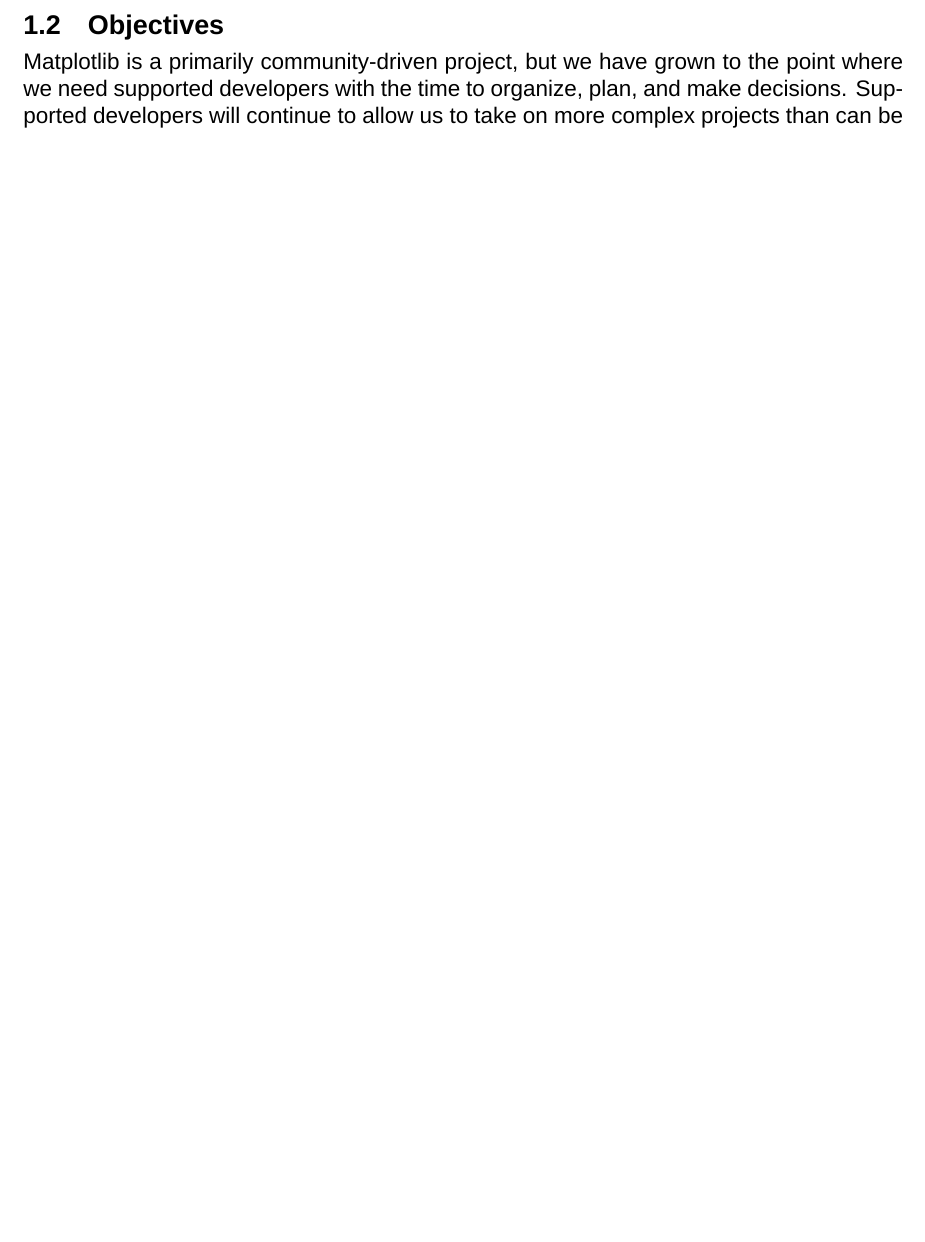
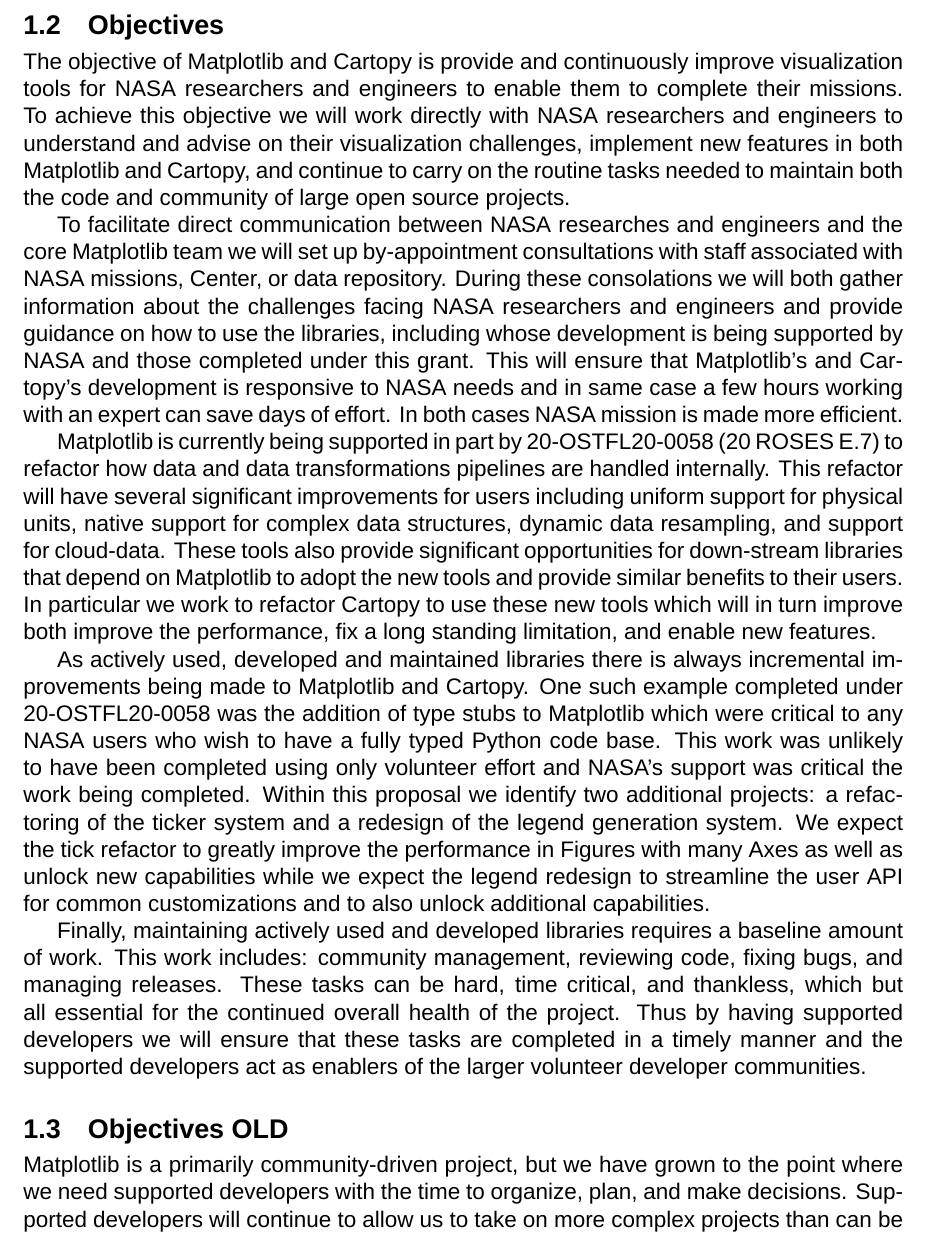
Before and after one commit to matplotlib/2024-NASA-ROSES-F7, a LaTeX document (proposal/mpl_cartopy.tex): part of page 5 of 37 before the commit and part of page 5 of 38 after it, cut so that both start at the same text, the shorter picture padded with empty space. Compiled offline with XeLaTeX; a missing font is replaced by an installed copy or a similar font.

Commit message:
Completely re-write objectives section

```diff
--- a/proposal/mpl_cartopy.tex
+++ b/proposal/mpl_cartopy.tex
@@ -472,12 +472,62 @@
 %  - opportunity for significntaly improved UX for cartopy by leveraging data work
 %    - can be made more efficient and responsive to user
 %    - fix long standing limitation in paths
-%  - implement new feature in Matplotlib (serialization) consider killing
+%  - implement new feature in Matplotlib (serialization) killing
 %- keep the lights on, incremental improvements, extensions, make life better for users
 %  - example of adding typing
 %  - prompt handling of critical bugs
 %  - ticker here
 
+The objective of Matplotlib and Cartopy is provide and continuously improve
+visualization tools for NASA researchers and engineers to enable them to complete
+their missions.  To achieve this objective we will work directly with NASA
+researchers and engineers to understand and advise on their visualization
+challenges, implement new features in both Matplotlib and Cartopy, and continue
+to carry on the routine tasks needed to maintain both the code and community
+of large open source projects.
+
+To facilitate direct communication between NASA researches and engineers and
+the core Matplotlib team we will set up by-appointment consultations with staff
+associated with NASA missions, Center, or data repository.  During these
+consolations we will both gather information about the challenges facing NASA
+researchers and engineers and provide guidance on how to use the libraries,
+including whose development is being supported by NASA and those completed under
+this grant.  This will ensure that Matplotlib's and Cartopy's development is
+responsive to NASA needs and in same case a few hours working with an expert
+can save days of effort.  In both cases NASA mission is made more efficient.
+
+Matplotlib is currently being supported in part by 20-OSTFL20-0058 (20 ROSES
+E.7) to refactor how data and data transformations pipelines are handled
+internally.  This refactor will have several significant improvements for users
+including uniform support for physical units, native support for complex data
+structures, dynamic data resampling, and support for cloud-data.  These tools
+also provide significant opportunities for down-stream libraries that depend on
+Matplotlib to adopt the new tools and provide similar benefits to their users.
+In particular we work to refactor Cartopy to use these new tools which will in
+turn improve both improve the performance, fix a long standing limitation, and
+enable new features.
+
+As actively used, developed and maintained libraries there is always
+incremental improvements being made to Matplotlib and Cartopy.  One such
+example completed under 20-OSTFL20-0058 was the addition of type stubs to
+Matplotlib which were critical to any NASA users who wish to have a fully typed
+Python code base.  This work was unlikely to have been completed using only
+volunteer effort and NASA's support was critical the work being completed.
+Within this proposal we identify two additional projects: a refactoring of the
+ticker system and a redesign of the legend generation system.  We expect the
+tick refactor to greatly improve the performance in Figures with many Axes as
+well as unlock new capabilities while we expect the legend redesign to streamline
+the user API for common customizations and to also unlock additional capabilities.
+
+Finally, maintaining actively used and developed libraries requires a baseline
+amount of work.  This work includes: community management, reviewing code,
+fixing bugs, and managing releases.  These tasks can be hard, time critical,
+and thankless, which but all essential for the continued overall health of the
+project.  Thus by having supported developers we will ensure that these tasks
+are completed in a timely manner and the supported developers act as enablers
+of the larger volunteer developer communities.
+
+\subsection{Objectives OLD}
 
 Matplotlib is a primarily community-driven project, but we have grown to the
 point where we need supported developers with the time to organize, plan, and
```
Also changed, not shown: proposal/mpl_cartopy.tex (2 more changed lines).
